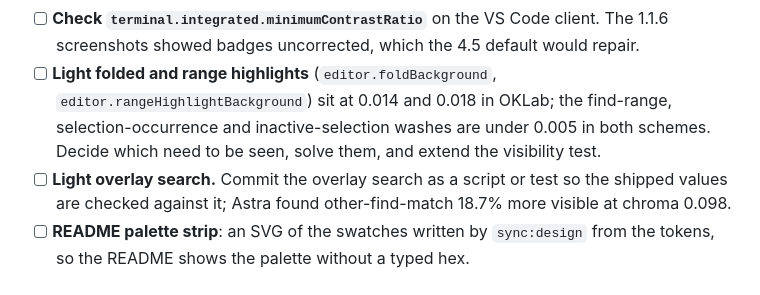
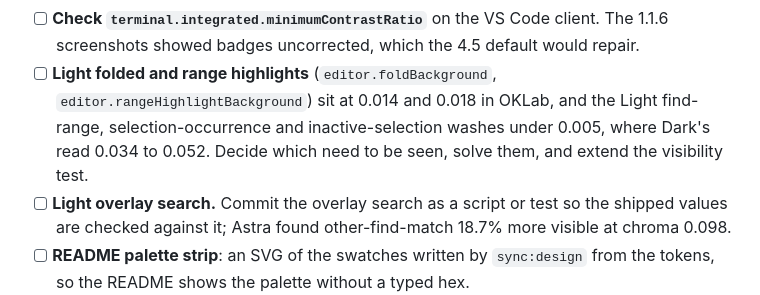
Before and after one commit to sltsh/aion, a Markdown page: PLAN.md, the part around the change. Drawn GitHub-style.

Commit message:
Correct the faint-wash todo to Light only
Claude-Session: https://claude.ai/code/session_014q2szra4zLqoZvPEFmyNaF

```diff
--- a/PLAN.md
+++ b/PLAN.md
@@ -463,9 +463,9 @@ Open work, in the order it unblocks the rest:
 - [ ] **Check `terminal.integrated.minimumContrastRatio`** on the VS Code client. The
       1.1.6 screenshots showed badges uncorrected, which the 4.5 default would repair.
 - [ ] **Light folded and range highlights** (`editor.foldBackground`,
-      `editor.rangeHighlightBackground`) sit at 0.014 and 0.018 in OKLab; the find-range,
-      selection-occurrence and inactive-selection washes are under 0.005 in both
-      schemes. Decide which need to be seen, solve them, and extend the visibility test.
+      `editor.rangeHighlightBackground`) sit at 0.014 and 0.018 in OKLab, and the Light
+      find-range, selection-occurrence and inactive-selection washes under 0.005, where
+      Dark's read 0.034 to 0.052. Decide which need to be seen, solve them, and extend the visibility test.
 - [ ] **Light overlay search.** Commit the overlay search as a script or test so the
       shipped values are checked against it; Astra found other-find-match 18.7% more
       visible at chroma 0.098.
```
